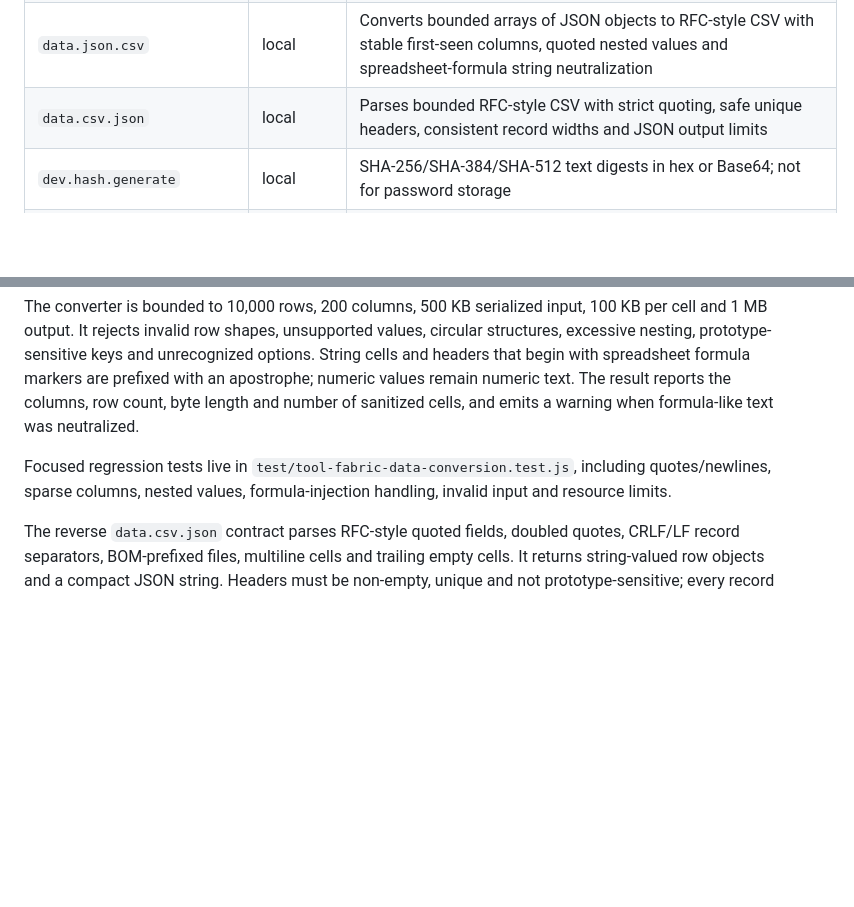
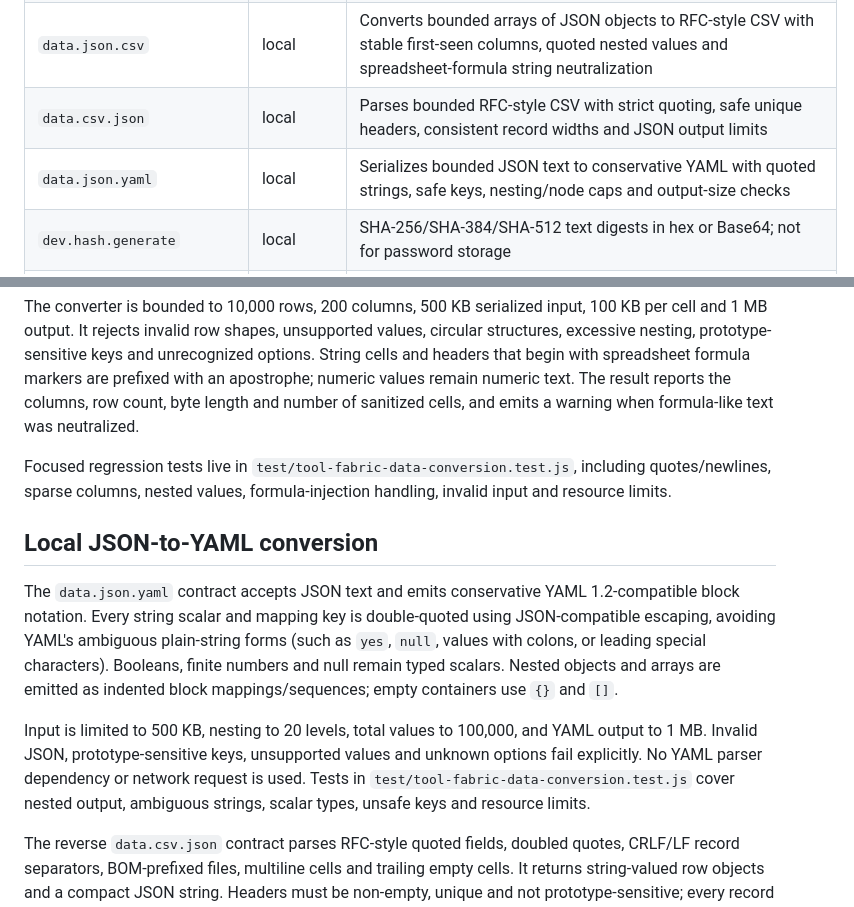
Before and after one commit to MuhammadAsimdeveloper/CodingVibes, a Markdown page: docs/TOOL_FABRIC.md, 2 parts joined by grey strips. Drawn GitHub-style; blank space fills up the shorter version.

Commit message:
docs: document conservative JSON-to-YAML conversion

```diff
--- a/docs/TOOL_FABRIC.md
+++ b/docs/TOOL_FABRIC.md
@@ -54,6 +54,7 @@ Every contract supplies a stable ID and aliases, an input/output schema, risk cl
 | `data.size.convert` | local | Decimal SI and binary IEC byte units with safe-integer limits |
 | `data.json.csv` | local | Converts bounded arrays of JSON objects to RFC-style CSV with stable first-seen columns, quoted nested values and spreadsheet-formula string neutralization |
 | `data.csv.json` | local | Parses bounded RFC-style CSV with strict quoting, safe unique headers, consistent record widths and JSON output limits |
+| `data.json.yaml` | local | Serializes bounded JSON text to conservative YAML with quoted strings, safe keys, nesting/node caps and output-size checks |
 | `dev.hash.generate` | local | SHA-256/SHA-384/SHA-512 text digests in hex or Base64; not for password storage |
 | `security.checksum.verify` | local | Validates supplied digest encoding and compares fixed-size digests in constant time |
 | `dev.uuid.generate` | local | Cryptographically secure UUID v4 generation using Node crypto |
@@ -83,6 +84,12 @@ The `data.json.csv` contract converts an array of JSON objects to CSV without ne
 The converter is bounded to 10,000 rows, 200 columns, 500 KB serialized input, 100 KB per cell and 1 MB output. It rejects invalid row shapes, unsupported values, circular structures, excessive nesting, prototype-sensitive keys and unrecognized options. String cells and headers that begin with spreadsheet formula markers are prefixed with an apostrophe; numeric values remain numeric text. The result reports the columns, row count, byte length and number of sanitized cells, and emits a warning when formula-like text was neutralized.
 
 Focused regression tests live in `test/tool-fabric-data-conversion.test.js`, including quotes/newlines, sparse columns, nested values, formula-injection handling, invalid input and resource limits.
+
+## Local JSON-to-YAML conversion
+
+The `data.json.yaml` contract accepts JSON text and emits conservative YAML 1.2-compatible block notation. Every string scalar and mapping key is double-quoted using JSON-compatible escaping, avoiding YAML's ambiguous plain-string forms (such as `yes`, `null`, values with colons, or leading special characters). Booleans, finite numbers and null remain typed scalars. Nested objects and arrays are emitted as indented block mappings/sequences; empty containers use `{}` and `[]`.
+
+Input is limited to 500 KB, nesting to 20 levels, total values to 100,000, and YAML output to 1 MB. Invalid JSON, prototype-sensitive keys, unsupported values and unknown options fail explicitly. No YAML parser dependency or network request is used. Tests in `test/tool-fabric-data-conversion.test.js` cover nested output, ambiguous strings, scalar types, unsafe keys and resource limits.
 
 The reverse `data.csv.json` contract parses RFC-style quoted fields, doubled quotes, CRLF/LF record separators, BOM-prefixed files, multiline cells and trailing empty cells. It returns string-valued row objects and a compact JSON string. Headers must be non-empty, unique and not prototype-sensitive; every record must match the header width. It rejects malformed quoting, lone CR separators, unsupported options and over-budget rows, columns, cells, input or output. Empty cells remain empty strings; the converter does not guess number, date or boolean types. Regression coverage for this path is in the same test file.
 
```
